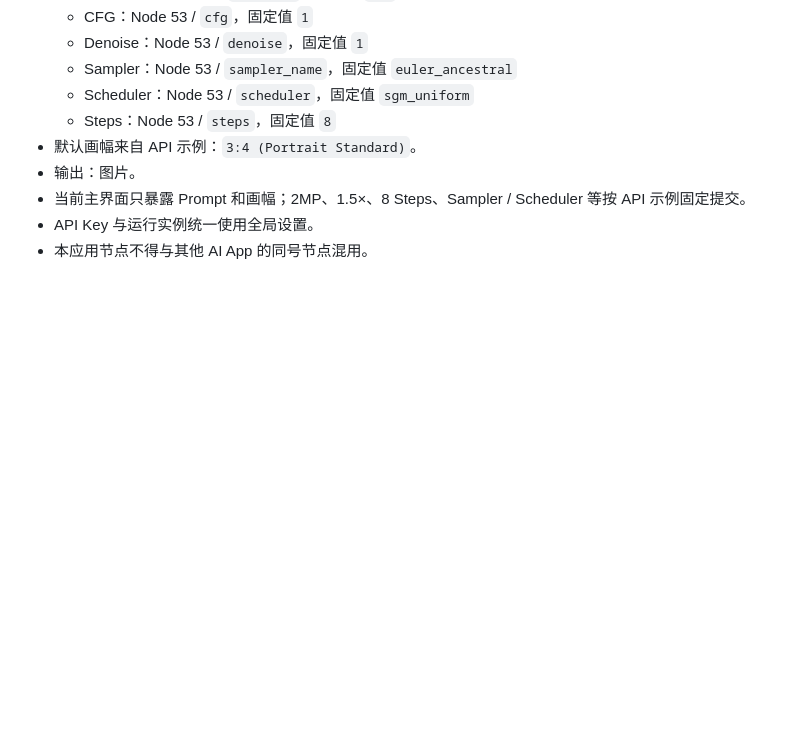
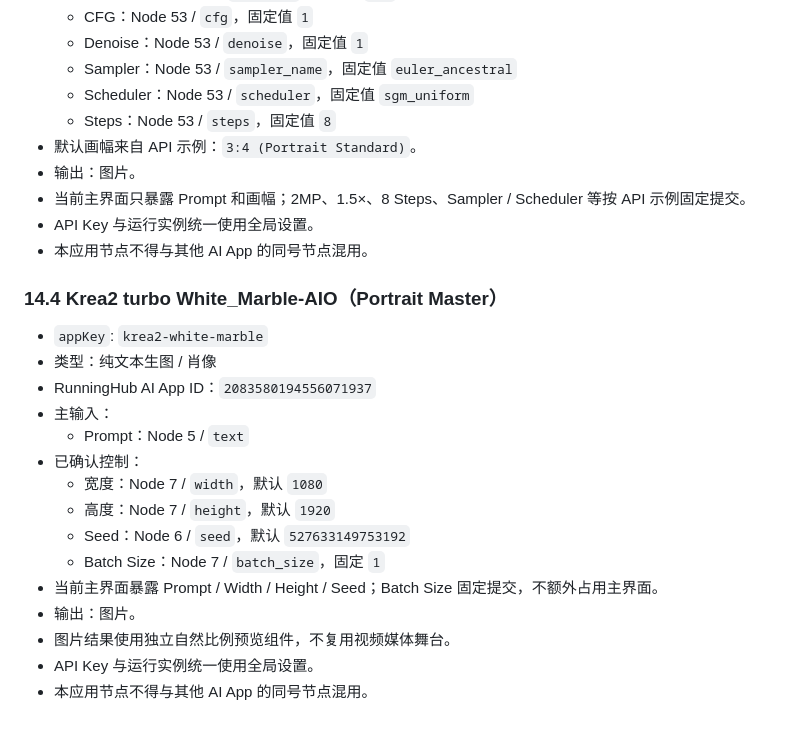
Before and after one commit to susu177990-rgb/RH-studio, a Markdown page: agent.md, the part around the change. Drawn GitHub-style; blank space fills up the shorter version.

Commit message:
Register White Marble portrait app

```diff
--- a/agent.md
+++ b/agent.md
@@ -419,3 +419,22 @@ RH Studio 不是单一的 MinimaxH3 前端，也不是只服务于生视频。
 - 当前主界面只暴露 Prompt 和画幅；2MP、1.5×、8 Steps、Sampler / Scheduler 等按 API 示例固定提交。
 - API Key 与运行实例统一使用全局设置。
 - 本应用节点不得与其他 AI App 的同号节点混用。
+
+
+### 14.4 Krea2 turbo White_Marble-AIO（Portrait Master）
+
+- `appKey`: `krea2-white-marble`
+- 类型：纯文本生图 / 肖像
+- RunningHub AI App ID：`2083580194556071937`
+- 主输入：
+  - Prompt：Node 5 / `text`
+- 已确认控制：
+  - 宽度：Node 7 / `width`，默认 `1080`
+  - 高度：Node 7 / `height`，默认 `1920`
+  - Seed：Node 6 / `seed`，默认 `527633149753192`
+  - Batch Size：Node 7 / `batch_size`，固定 `1`
+- 当前主界面暴露 Prompt / Width / Height / Seed；Batch Size 固定提交，不额外占用主界面。
+- 输出：图片。
+- 图片结果使用独立自然比例预览组件，不复用视频媒体舞台。
+- API Key 与运行实例统一使用全局设置。
+- 本应用节点不得与其他 AI App 的同号节点混用。
```
